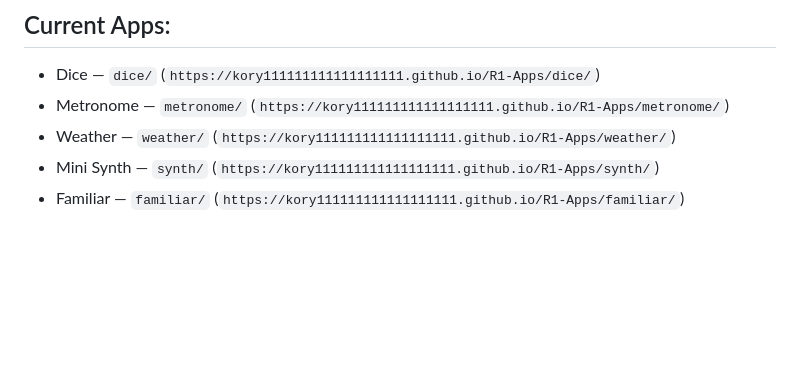
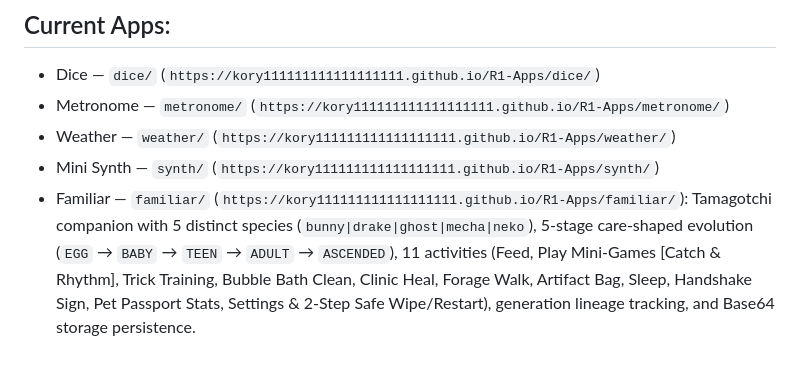
Before and after one commit to Kory111111111111111111/R1-Apps, a Markdown page: AGENTS.md, the part around the change. GitHub-like rendering; blank space fills up the shorter version.

Commit message:
docs: expand Familiar app documentation with evolution, species, and care system feature details

```diff
--- a/AGENTS.md
+++ b/AGENTS.md
@@ -119,4 +119,4 @@ When a request conflicts with the 240×282 Creation model or requires non-SDK na
 - Metronome — `metronome/` (`https://kory111111111111111111.github.io/R1-Apps/metronome/`)
 - Weather — `weather/` (`https://kory111111111111111111.github.io/R1-Apps/weather/`)
 - Mini Synth — `synth/` (`https://kory111111111111111111.github.io/R1-Apps/synth/`)
-- Familiar — `familiar/` (`https://kory111111111111111111.github.io/R1-Apps/familiar/`)
+- Familiar — `familiar/` (`https://kory111111111111111111.github.io/R1-Apps/familiar/`): Tamagotchi companion with 5 distinct species (`bunny|drake|ghost|mecha|neko`), 5-stage care-shaped evolution (`EGG` → `BABY` → `TEEN` → `ADULT` → `ASCENDED`), 11 activities (Feed, Play Mini-Games [Catch & Rhythm], Trick Training, Bubble Bath Clean, Clinic Heal, Forage Walk, Artifact Bag, Sleep, Handshake Sign, Pet Passport Stats, Settings & 2-Step Safe Wipe/Restart), generation lineage tracking, and Base64 storage persistence.
```
Also changed, not shown: knowledge.md (+1 -1 lines).
